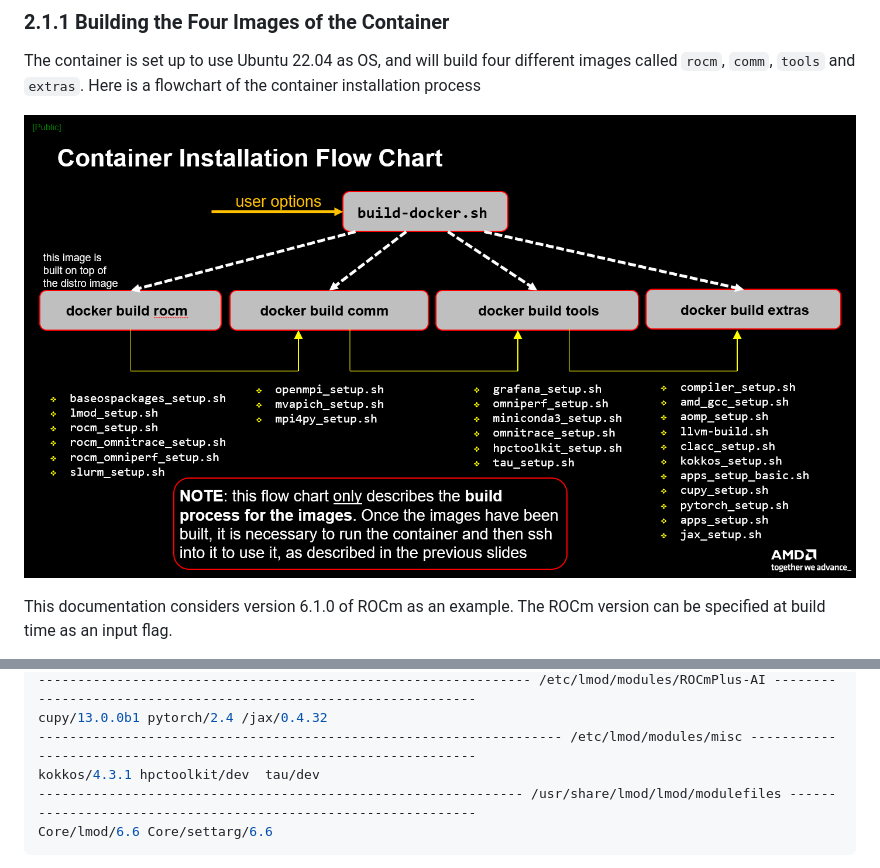
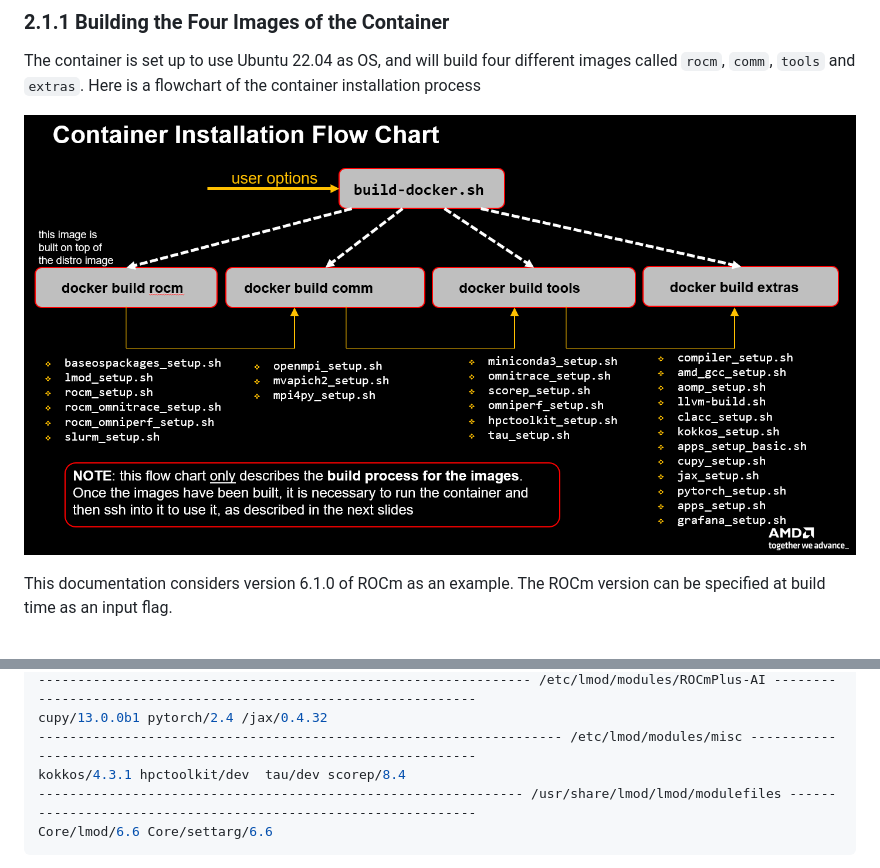
Before and after one commit to amd/HPCTrainingDock, a Markdown page: README.md, 2 parts joined by grey strips. Rendered like a GitHub page; pictures changed too: figures/container_flowchart.png.

Commit message:
Updated container flowchart for readme

````diff
--- a/README.md
+++ b/README.md
@@ -362,7 +362,7 @@ amd-gcc/13.2.0 aomp/amdclang-19.0
 --------------------------------------------------------------- /etc/lmod/modules/ROCmPlus-AI ----------------------------------------------------------------
 cupy/13.0.0b1 pytorch/2.4 /jax/0.4.32
 ------------------------------------------------------------------- /etc/lmod/modules/misc -------------------------------------------------------------------
-kokkos/4.3.1 hpctoolkit/dev  tau/dev
+kokkos/4.3.1 hpctoolkit/dev  tau/dev scorep/8.4
 -------------------------------------------------------------- /usr/share/lmod/lmod/modulefiles --------------------------------------------------------------
 Core/lmod/6.6 Core/settarg/6.6
 ```
````
Also changed, not shown: 1 other file.
